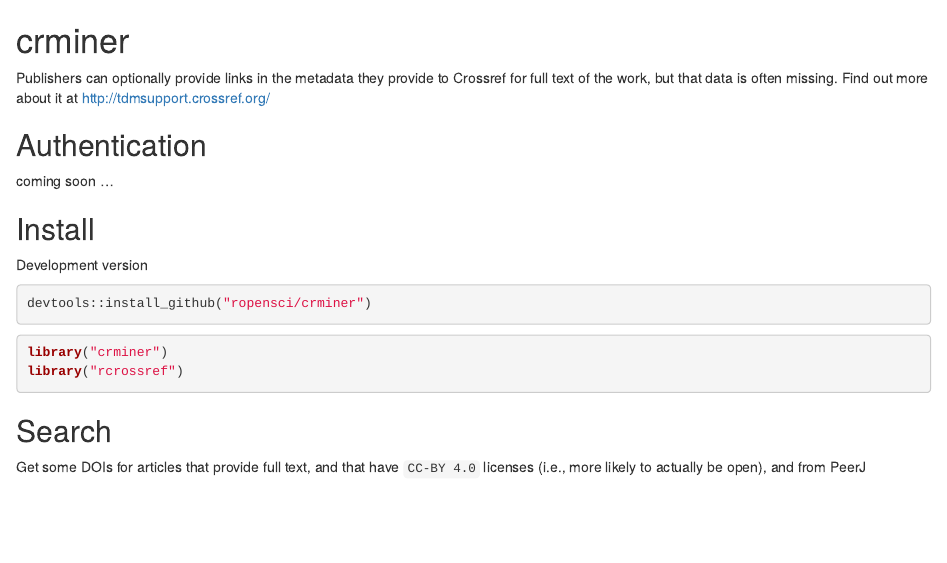
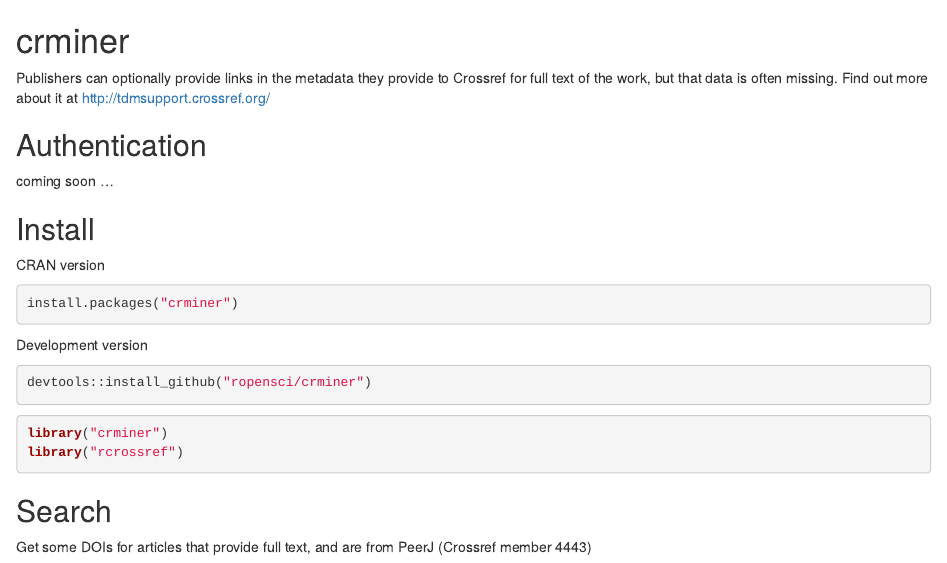
Before and after one commit to ropensci-archive/crminer, an R Markdown document (README.Rmd): the page in a window 1100 px wide, from its top. Rendered offline with R 4.5, knitr and Pandoc, with nearby package versions; some code elsewhere in the file could not run offline; badge pictures from the web are left out.

Commit message:
updated readme, fix #1 change links method to give back all by default

````diff
--- a/README.Rmd
+++ b/README.Rmd
@@ -21,6 +21,12 @@
 
 ## Install
 
+CRAN version
+
+```{r eval=FALSE}
+install.packages("crminer")
+```
+
 Development version
 
 ```{r eval=FALSE}
@@ -34,8 +40,7 @@
 
 ## Search
 
-Get some DOIs for articles that provide full text, and that have
-`CC-BY 4.0` licenses (i.e., more likely to actually be open), and from
-PeerJ
+Get some DOIs for articles that provide full text, and are from
+PeerJ (Crossref member 4443)
 
 ```{r cache=TRUE}
````
Also changed, not shown: R/crm_links.R (+7 -27 lines), R/crm_text.R (+12 -12 lines), README.md, inst/cache/unnamed-chunk-5_e1981cd9ffe7349c2c9902b9652f7a9c.RData (added), README.Rmd (6 more changed lines), 6 other files.
